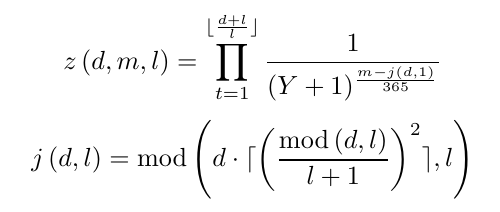
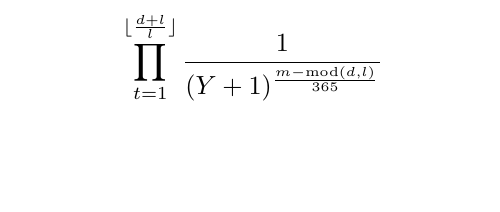
Before and after one commit to delvtech/agent0, a LaTeX document (docs/zcb.tex): part of the page, cut so that both start at the same text, the shorter picture padded with empty space. Compiled offline with pdfLaTeX.

Commit message:
simplification to overcomplicated equation

```diff
--- a/docs/zcb.tex
+++ b/docs/zcb.tex
@@ -3,9 +3,7 @@
 
 \begin{document}
   \begin{equation*}
-z\left(d,m,l\right)=\prod_{t=1}^{\lfloor{\frac{d+l}{l}}\rfloor}\frac{1}{(Y+1)^{\frac{m-j\left(d,1\right)}{365}}}
+\prod_{t=1}^{\lfloor{\frac{d+l}{l}}\rfloor}\frac{1}{(Y+1)^{\frac{m-\operatorname{mod}\left(d,l\right)}{365}}}
   \end{equation*}
-  \begin{equation*}
-j\left(d,l\right)=\operatorname{mod}\left(d\cdot{\lceil{\left(\frac{\operatorname{mod}\left(d,l\right)}{l+1}\right)^{2}}\rceil},l\right)
-  \end{equation*}
+
 \end{document}
```
